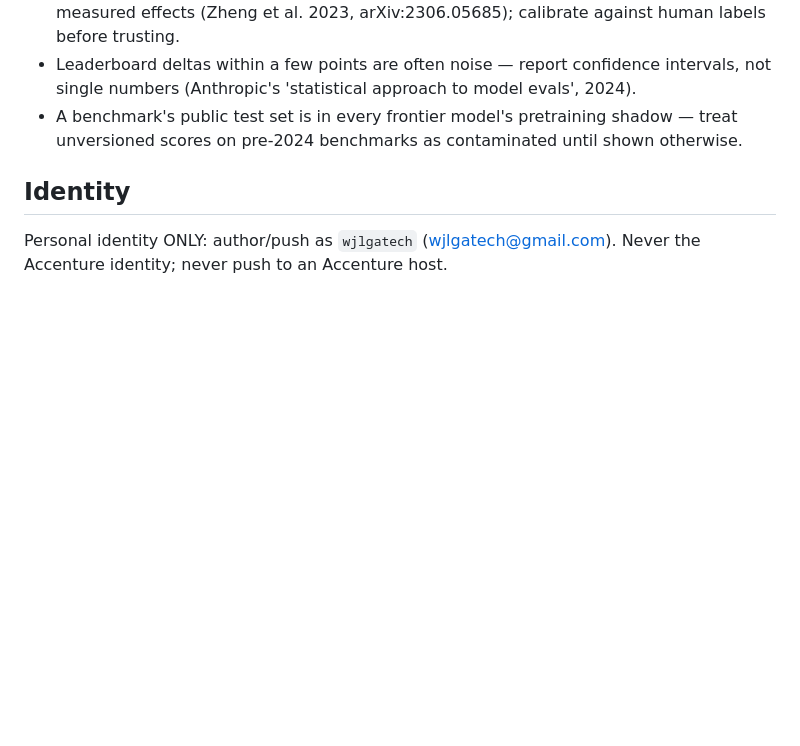
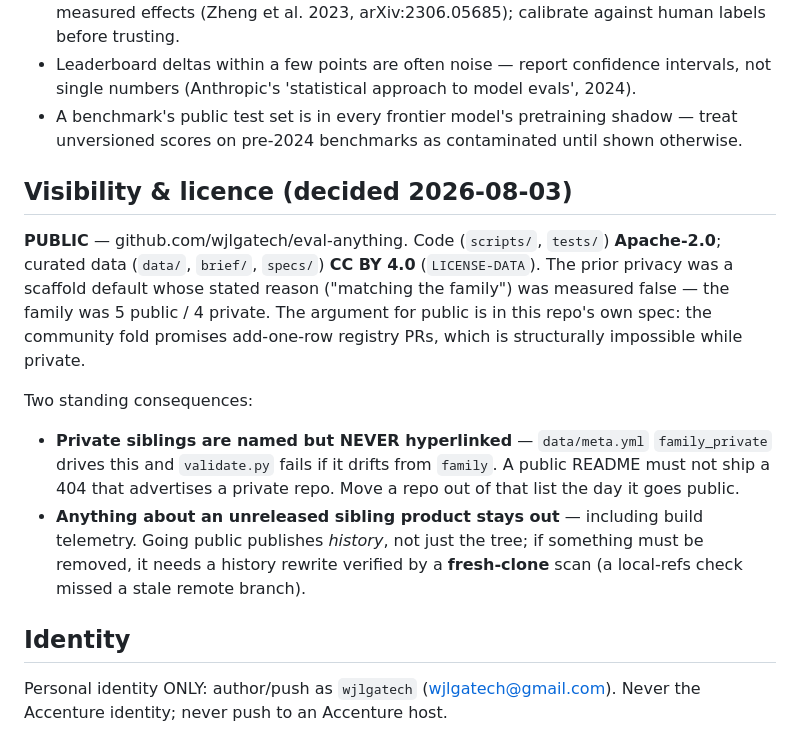
Before and after one commit to wjlgatech/eval-anything, a Markdown page: CLAUDE.md, the part around the change. Drawn GitHub-style; blank space fills up the shorter version.

```diff
--- a/CLAUDE.md
+++ b/CLAUDE.md
@@ -66,6 +66,22 @@ make help    # every target, self-documented
 - Leaderboard deltas within a few points are often noise — report confidence intervals, not single numbers (Anthropic's 'statistical approach to model evals', 2024).
 - A benchmark's public test set is in every frontier model's pretraining shadow — treat unversioned scores on pre-2024 benchmarks as contaminated until shown otherwise.
 
+## Visibility & licence (decided 2026-08-03)
+
+**PUBLIC** — github.com/wjlgatech/eval-anything. Code (`scripts/`, `tests/`) **Apache-2.0**;
+curated data (`data/`, `brief/`, `specs/`) **CC BY 4.0** (`LICENSE-DATA`). The prior privacy was
+a scaffold default whose stated reason ("matching the family") was measured false — the family
+was 5 public / 4 private. The argument for public is in this repo's own spec: the community fold
+promises add-one-row registry PRs, which is structurally impossible while private.
+
+Two standing consequences:
+- **Private siblings are named but NEVER hyperlinked** — `data/meta.yml` `family_private` drives
+  this and `validate.py` fails if it drifts from `family`. A public README must not ship a 404
+  that advertises a private repo. Move a repo out of that list the day it goes public.
+- **Anything about an unreleased sibling product stays out** — including build telemetry. Going
+  public publishes *history*, not just the tree; if something must be removed, it needs a history
+  rewrite verified by a **fresh-clone** scan (a local-refs check missed a stale remote branch).
+
 ## Identity
 
 Personal identity ONLY: author/push as `wjlgatech` (wjlgatech@gmail.com). Never the
```
Also changed, not shown: CONTRIBUTING.md (added, +76 -0 lines), docs/ROADMAP.md (+14 -0 lines).
